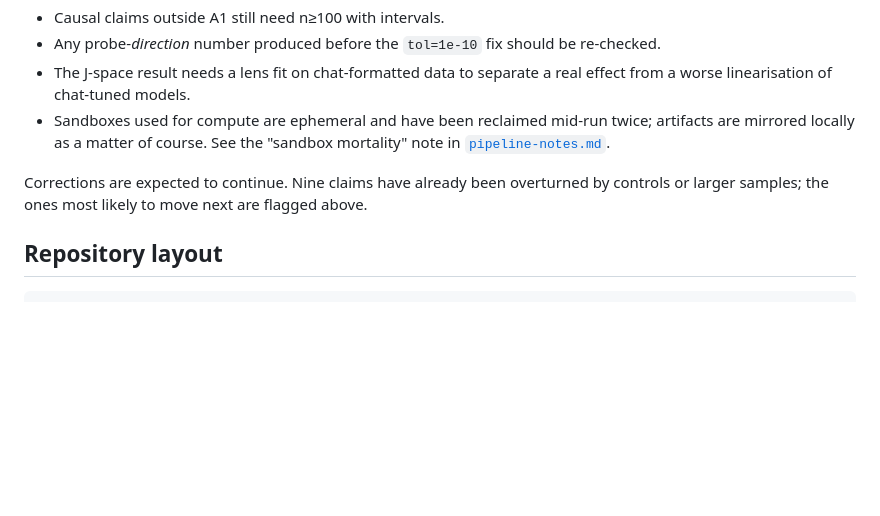
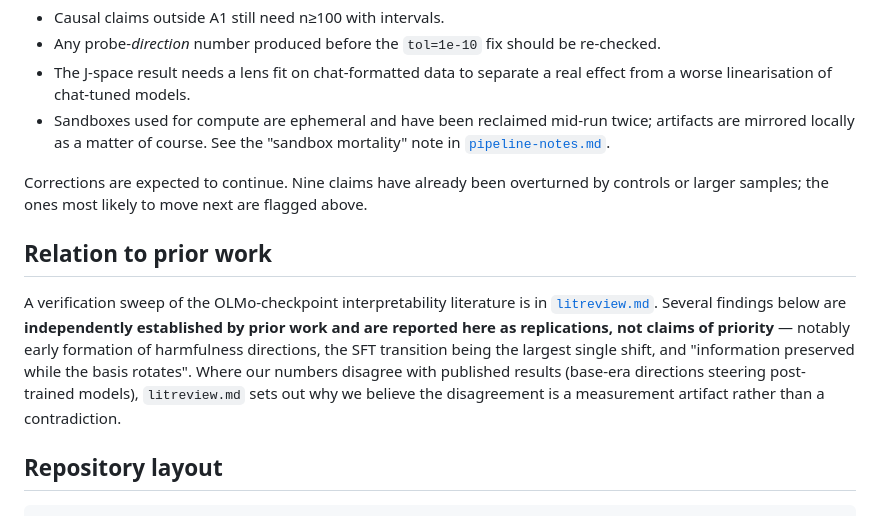
Before and after one commit to punctualprocrastinator/alignment-elasticity, a Markdown page: README.md, the part around the change. Rendered like a GitHub page; blank space fills up the shorter version.

````diff
--- a/README.md
+++ b/README.md
@@ -78,6 +78,16 @@ has to be reworded. Full hypothesis set with failure points in [`project.md`](pr
 Corrections are expected to continue. Nine claims have already been overturned by controls or
 larger samples; the ones most likely to move next are flagged above.
 
+## Relation to prior work
+
+A verification sweep of the OLMo-checkpoint interpretability literature is in
+[`litreview.md`](litreview.md). Several findings below are **independently established by prior
+work and are reported here as replications, not claims of priority** — notably early formation of
+harmfulness directions, the SFT transition being the largest single shift, and "information
+preserved while the basis rotates". Where our numbers disagree with published results (base-era
+directions steering post-trained models), `litreview.md` sets out why we believe the disagreement
+is a measurement artifact rather than a contradiction.
+
 ## Repository layout
 
 ```
````
Also changed, not shown: litreview.md (added, +97 -0 lines).
